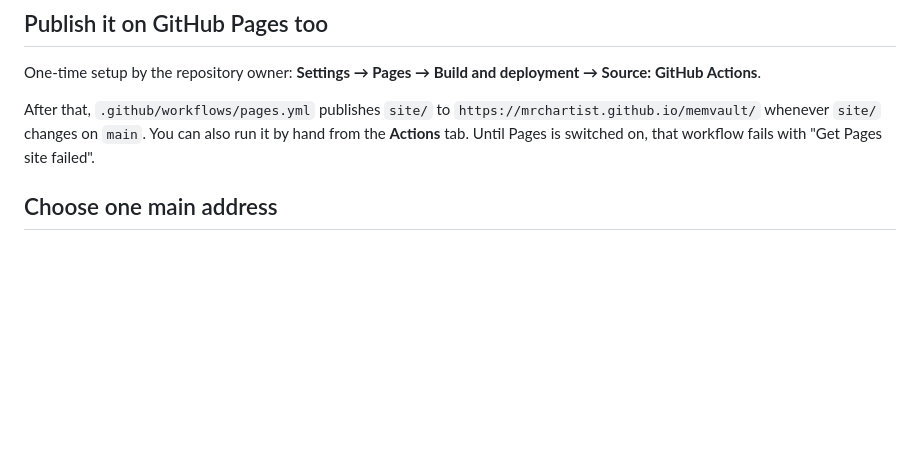
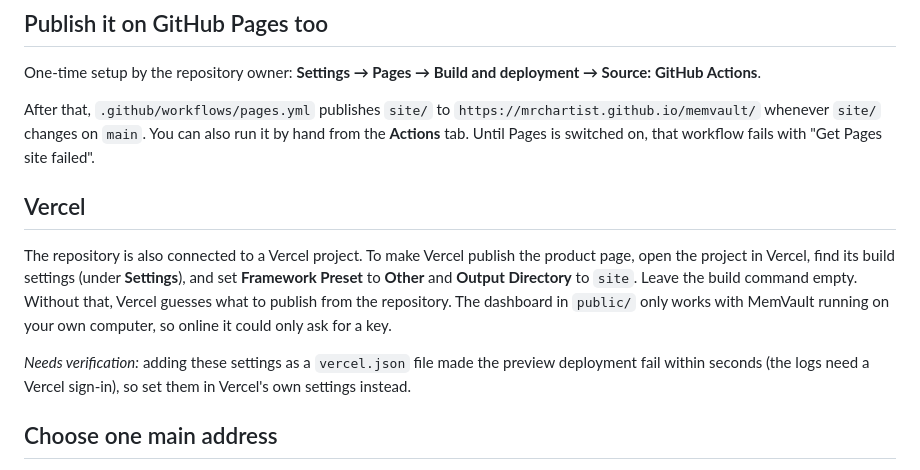
Before and after one commit to MrChartist/memvault, a Markdown page: docs/website.md, the part around the change. GitHub-like rendering; blank space fills up the shorter version.

Commit message:
docs(site): how to point the Vercel project at site/ in its own settings
Co-Authored-By: Claude Opus 5.5 <noreply@anthropic.com>
Claude-Session: https://claude.ai/code/session_011kGZwkept6XR9brp3vrJKM

```diff
--- a/docs/website.md
+++ b/docs/website.md
@@ -18,6 +18,12 @@ To link to it from the main site, use `/memvault/`.
 One-time setup by the repository owner: **Settings → Pages → Build and deployment → Source: GitHub Actions**.
 
 After that, `.github/workflows/pages.yml` publishes `site/` to `https://mrchartist.github.io/memvault/` whenever `site/` changes on `main`. You can also run it by hand from the **Actions** tab. Until Pages is switched on, that workflow fails with "Get Pages site failed".
+
+## Vercel
+
+The repository is also connected to a Vercel project. To make Vercel publish the product page, open the project in Vercel, find its build settings (under **Settings**), and set **Framework Preset** to **Other** and **Output Directory** to `site`. Leave the build command empty. Without that, Vercel guesses what to publish from the repository. The dashboard in `public/` only works with MemVault running on your own computer, so online it could only ask for a key.
+
+*Needs verification:* adding these settings as a `vercel.json` file made the preview deployment fail within seconds (the logs need a Vercel sign-in), so set them in Vercel's own settings instead.
 
 ## Choose one main address
 
```
